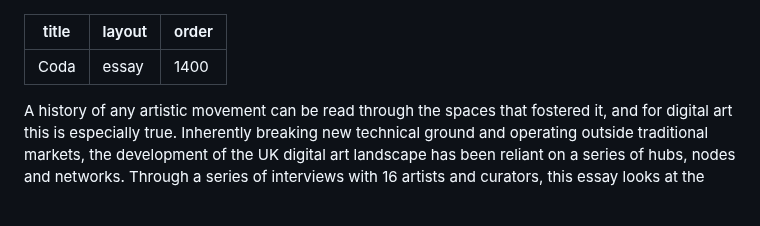
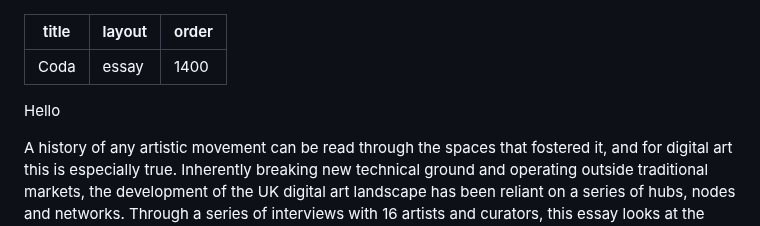
Before and after one commit to vanda/vam-publications-hubs-nodes-and-networks, a Markdown page: content/markdown/coda.md, the part around the change. Drawn GitHub-style; blank space fills up the shorter version.

```diff
--- a/content/markdown/coda.md
+++ b/content/markdown/coda.md
@@ -3,6 +3,7 @@ title: "Coda"
 layout: essay
 order: 1400
 ---
+Hello
 
 A history of any artistic movement can be read through the spaces that fostered it, and for digital art this is especially true. Inherently breaking new technical ground and operating outside traditional markets, the development of the UK digital art landscape has been reliant on a series of hubs, nodes and networks. Through a series of interviews with 16 artists and curators, this essay looks at the who, what, and where that allowed a national scene to thrive from the 1990s to the present.
 
```
